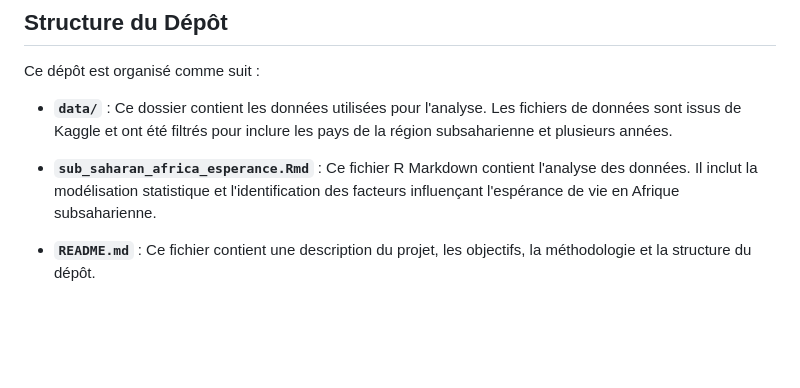
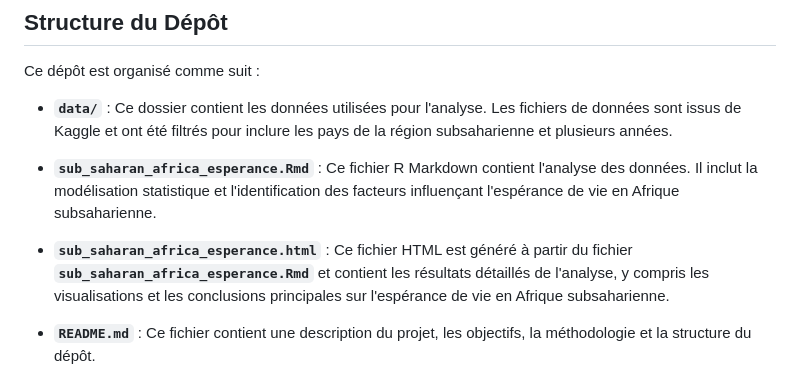
Before and after one commit to Naofal03/Analyse-de-l-Esperance-de-Vie-en-Afrique-Subsaharienne, a Markdown page: README.md, the part around the change. Rendered like a GitHub page; blank space fills up the shorter version.

```diff
--- a/README.md
+++ b/README.md
@@ -67,6 +67,8 @@ Ce dépôt est organisé comme suit :
 
 - **`sub_saharan_africa_esperance.Rmd`** : Ce fichier R Markdown contient l'analyse des données. Il inclut la modélisation statistique et l'identification des facteurs influençant l'espérance de vie en Afrique subsaharienne.
 
+- **`sub_saharan_africa_esperance.html`** : Ce fichier HTML est généré à partir du fichier **`sub_saharan_africa_esperance.Rmd`** et contient les résultats détaillés de l'analyse, y compris les visualisations et les conclusions principales sur l'espérance de vie en Afrique subsaharienne.
+
 - **`README.md`** : Ce fichier contient une description du projet, les objectifs, la méthodologie et la structure du dépôt.
 
 ## Auteurs
```
